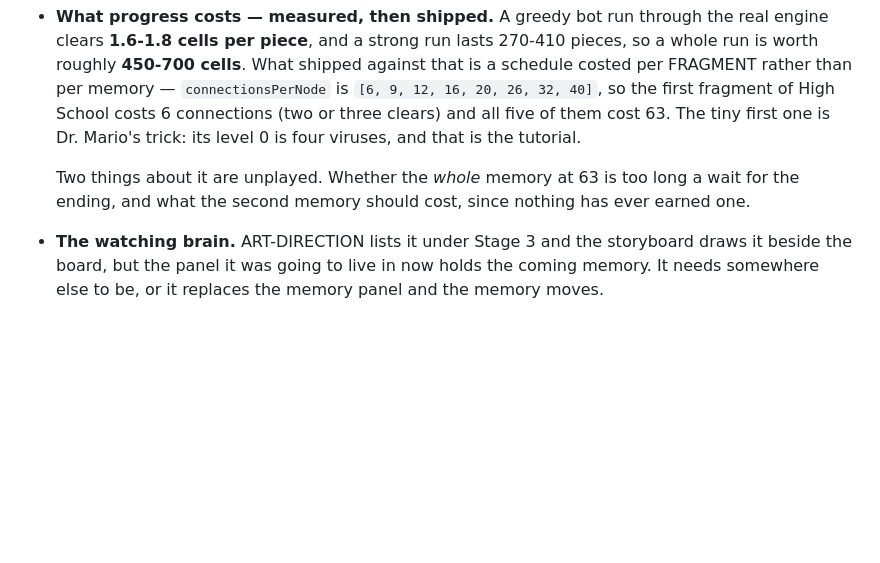
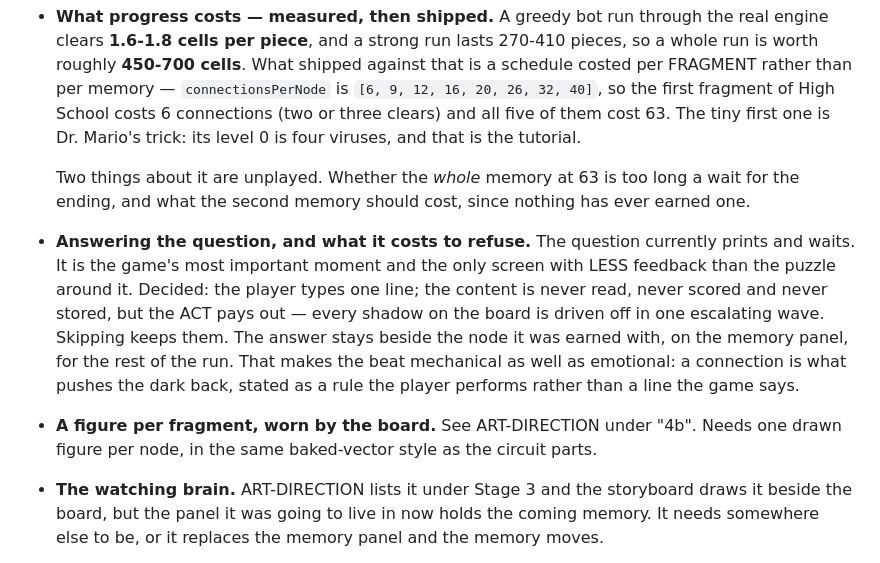
Before and after one commit to Duncan-Wood/Portfolio, a Markdown page: docs/PROGRESS.md, the part around the change. GitHub-like rendering; blank space fills up the shorter version.

```diff
--- a/docs/PROGRESS.md
+++ b/docs/PROGRESS.md
@@ -167,6 +167,16 @@ Two that are recorded here as well as in the code, deliberately:
   Two things about it are unplayed. Whether the *whole* memory at 63 is too long a wait
   for the ending, and what the second memory should cost, since nothing has ever earned
   one.
+- **Answering the question, and what it costs to refuse.** The question currently prints
+  and waits. It is the game's most important moment and the only screen with LESS feedback
+  than the puzzle around it. Decided: the player types one line; the content is never read,
+  never scored and never stored, but the ACT pays out — every shadow on the board is driven
+  off in one escalating wave. Skipping keeps them. The answer stays beside the node it was
+  earned with, on the memory panel, for the rest of the run. That makes the beat mechanical
+  as well as emotional: a connection is what pushes the dark back, stated as a rule the
+  player performs rather than a line the game says.
+- **A figure per fragment, worn by the board.** See ART-DIRECTION under "4b". Needs one
+  drawn figure per node, in the same baked-vector style as the circuit parts.
 - **The watching brain.** ART-DIRECTION lists it under Stage 3 and the storyboard draws it
   beside the board, but the panel it was going to live in now holds the coming memory. It
   needs somewhere else to be, or it replaces the memory panel and the memory moves.
```
Also changed, not shown: docs/ART-DIRECTION.md (+11 -0 lines).
